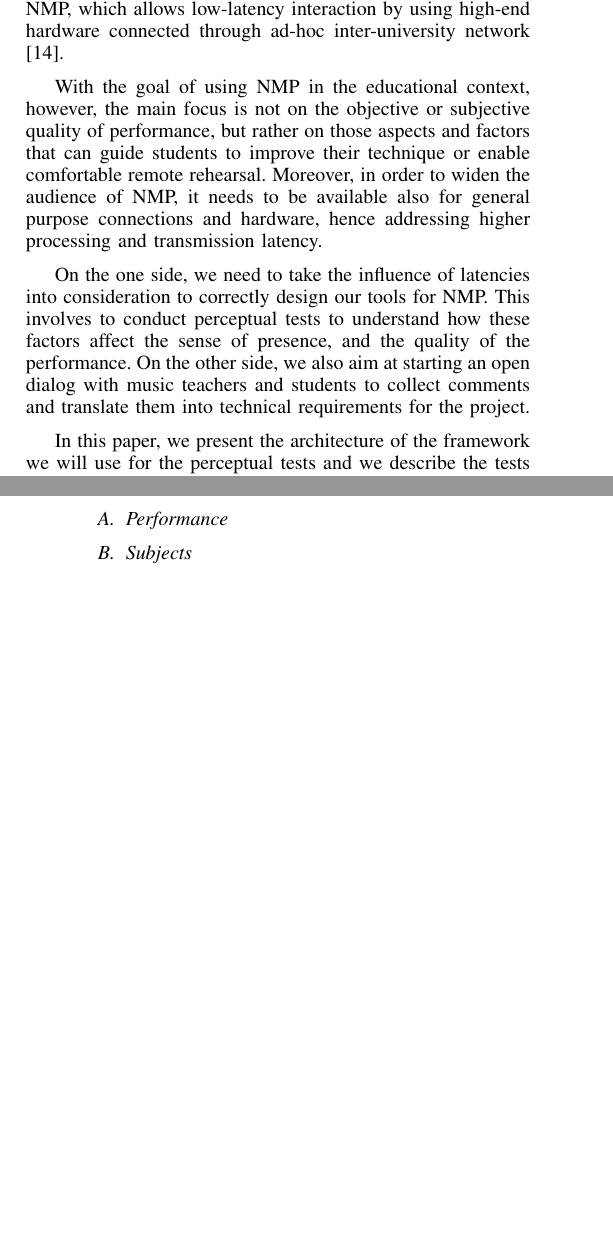
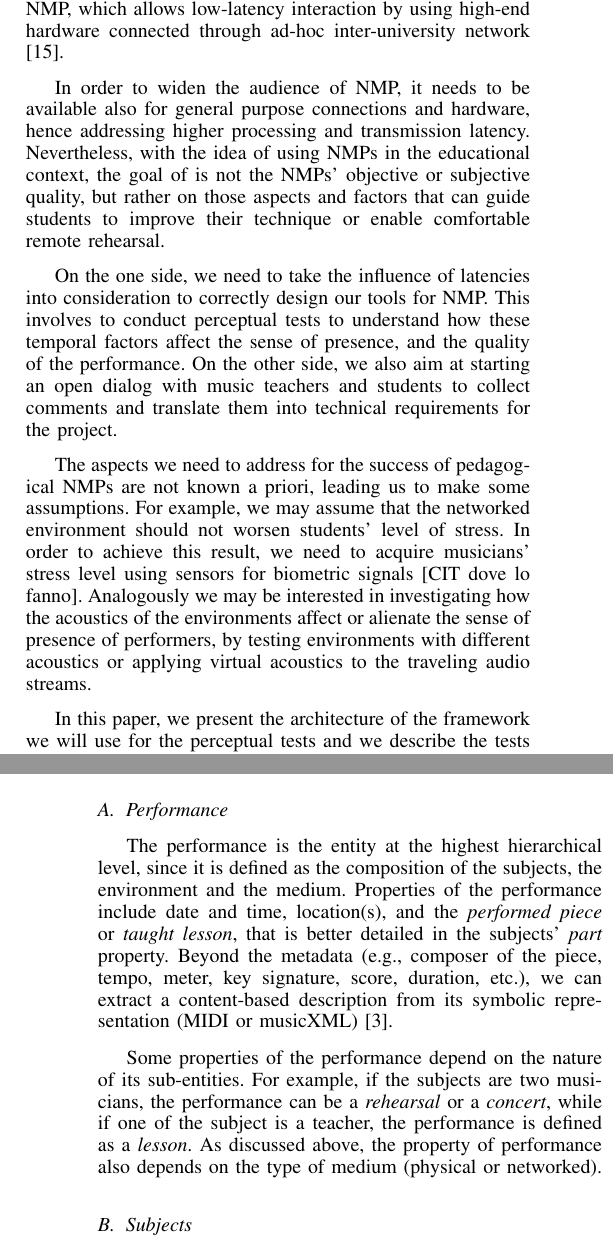
Before and after one commit to mbuccoli/Intermusic-FRUCT23, a LaTeX paper (main.tex, which reads framework.tex, intro.tex): two parts of the columns of pages 1 and 3 of 4, joined at a grey line, cut so that both start at the same text, the shorter picture padded with empty space. Compiled offline with LaTeX, dvips and Ghostscript.

Commit message:
Some more work on intro and framework

```diff
--- a/framework.tex
+++ b/framework.tex
@@ -4,6 +4,13 @@ We design the architecture of the experimental framework that we will use during
 %In this paper we use the description of the framework as an abstraction of the perceptual experiments we have conducted and of the aspects of NMPs we aim to investigate. Moreover, we intend to further develop this formalization into an ontology, which will be integrated in the NMP tools, in order to collect and analyze a number of semantically-annotated rehearsal or lessons.
 
 \subsection{Performance}
+The performance is the entity at the highest hierarchical level, since it is defined as the composition of the subjects, the environment and the medium.
+Properties of the performance include date and time, location(s), and the \textit{performed piece} or \textit{taught lesson}, that is better detailed in the subjects' \textit{part} property. Beyond the metadata (e.g., composer of the piece, tempo, meter, key signature, score, duration, etc.), we can extract a content-based description from its symbolic representation (MIDI or musicXML) \cite{MIDItoolbox}.
+
+Some properties of the performance depend on the nature of its sub-entities. For example, if the subjects are two musicians, the performance can be a \textit{rehearsal} or a \textit{concert}, while if one of the subject is a teacher, the performance is defined as a \textit{lesson}. As discussed above, the property of performance also depends on the type of medium (physical or networked).
+
+
+
 \subsection{Subjects}
 \subsection{Environment}
 \subsection{Medium}
--- a/intro.tex
+++ b/intro.tex
@@ -13,9 +13,11 @@ The EU funded project InterMUSIC\footnote{http://intermusicproject.eu/} (Interac
 The literature about NMPs has investigated numerous factors which may affect several aspects of the performances. Affecting factors include the unavoidable network latencies [CIT], timbral properties of the employed instruments and rhythmic properties of the performed pieces [CIT]; while affected aspects range from objective quality of the performance [CIT], to perceptual metrics of musicians' comfortability [CIT nostre]. This investigation has led a highly popular tool for NMP, which allows low-latency interaction by using high-end hardware connected through ad-hoc inter-university network \cite{drioli2013networked}.
 
 %  For pedagogical applications, however, may involve other factors, such as the quality of sound, the sound environment, the spatial acoustics information.
-With the goal of using NMP in the educational context, however, the main focus is not on the objective or subjective quality of performance, but rather on those aspects and factors that can guide students to improve their technique or enable comfortable remote rehearsal. Moreover, in order to widen the audience of NMP, it needs to be available also for general purpose connections and hardware, hence addressing higher processing and transmission latency.
+In order to widen the audience of NMP, it needs to be available also for general purpose connections and hardware, hence addressing higher processing and transmission latency. Nevertheless, with the idea of using NMPs in the educational context, the goal of is not the NMPs' objective or subjective quality, but rather on those aspects and factors that can guide students to improve their technique or enable comfortable remote rehearsal.
 
-On the one side, we need to take the influence of latencies into consideration to correctly design our tools for NMP. This involves to conduct perceptual tests to understand how these factors affect the sense of presence, and the quality of the performance. On the other side, we also aim at starting an open dialog with music teachers and students to collect comments and translate them into technical requirements for the project.
+On the one side, we need to take the influence of latencies into consideration to correctly design our tools for NMP. This involves to conduct perceptual tests to understand how these temporal factors affect the sense of presence, and the quality of the performance. On the other side, we also aim at starting an open dialog with music teachers and students to collect comments and translate them into technical requirements for the project.
+
+The aspects we need to address for the success of pedagogical NMPs are not known a priori, leading us to make some assumptions. For example, we may assume that the networked environment should not worsen students' level of stress. In order to achieve this result, we need to acquire musicians' stress level using sensors for biometric signals [CIT dove lo fanno]. Analogously we may be interested in investigating how the acoustics of the environments affect or alienate the sense of presence of performers, by testing environments with different acoustics or applying virtual acoustics to the traveling audio streams.
 
 In this paper, we present the architecture of the framework we will use for the perceptual tests and we describe the tests we have conducted on the temporal factors. We discuss the outcome of these tests in terms of preliminary perceptual and objective results and highlighting those comments from students that will guide our future work with the project.
 
```
Also changed, not shown: bibliographyMIC.tex (+27 -1 lines), framework.tex (2 more changed lines), intro.tex (2 more changed lines).
